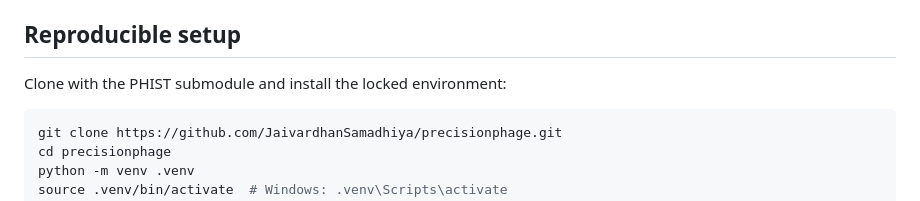
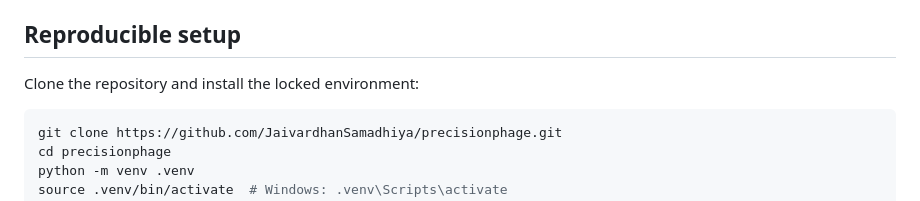
Before and after one commit to JaivardhanSamadhiya/precisionphage, a Markdown page: README.md, the part around the change. Drawn GitHub-style.

Commit message:
Clarify clone instructions

````diff
--- a/README.md
+++ b/README.md
@@ -46,7 +46,7 @@ and `GENERALIZATION_AUDIT.md`.
 
 ## Reproducible setup
 
-Clone with the PHIST submodule and install the locked environment:
+Clone the repository and install the locked environment:
 
 ```bash
 git clone https://github.com/JaivardhanSamadhiya/precisionphage.git
````
